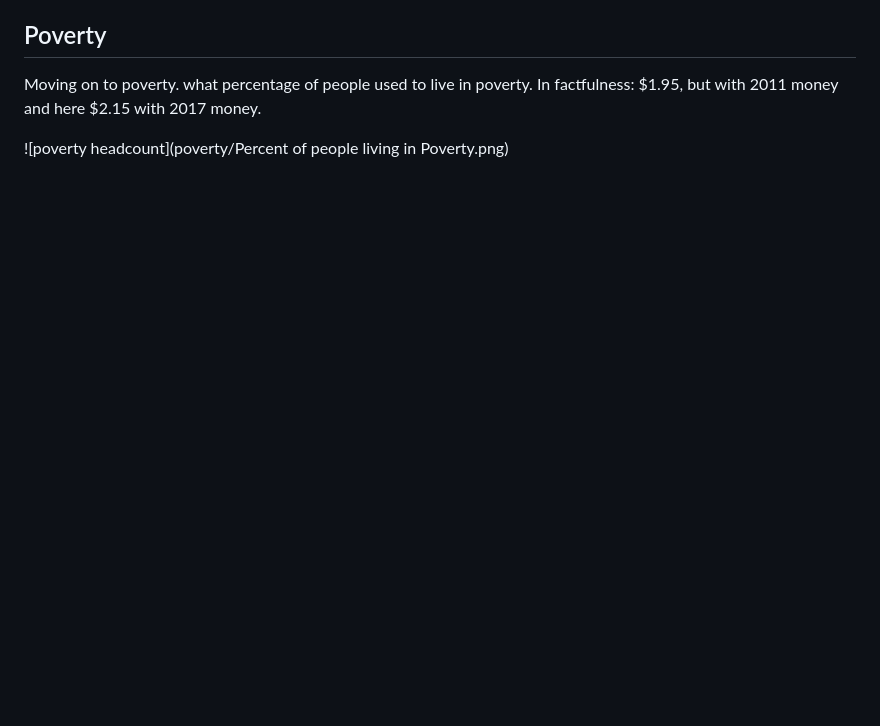
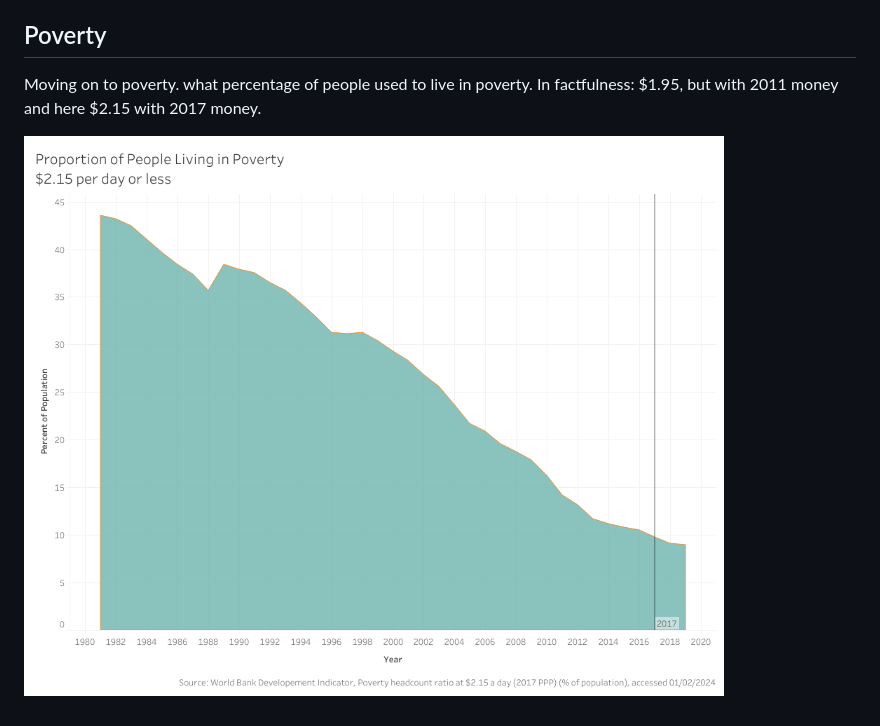
Before and after one commit to Luisa3010/factfulness-update-2023, a Markdown page: README.md, the part around the change. Rendered like a GitHub page; blank space fills up the shorter version.

```diff
--- a/README.md
+++ b/README.md
@@ -32,4 +32,4 @@ While in the seventies only one in three girls finished primary school, today th
 
 Moving on to poverty. what percentage of people used to live in poverty. In factfulness: $1.95, but with 2011 money and here $2.15 with 2017 money.
 
-![poverty headcount](poverty/Percent of people living in Poverty.png)
+![poverty headcount](poverty/percent_of_people_living_in_poverty.png)
```
